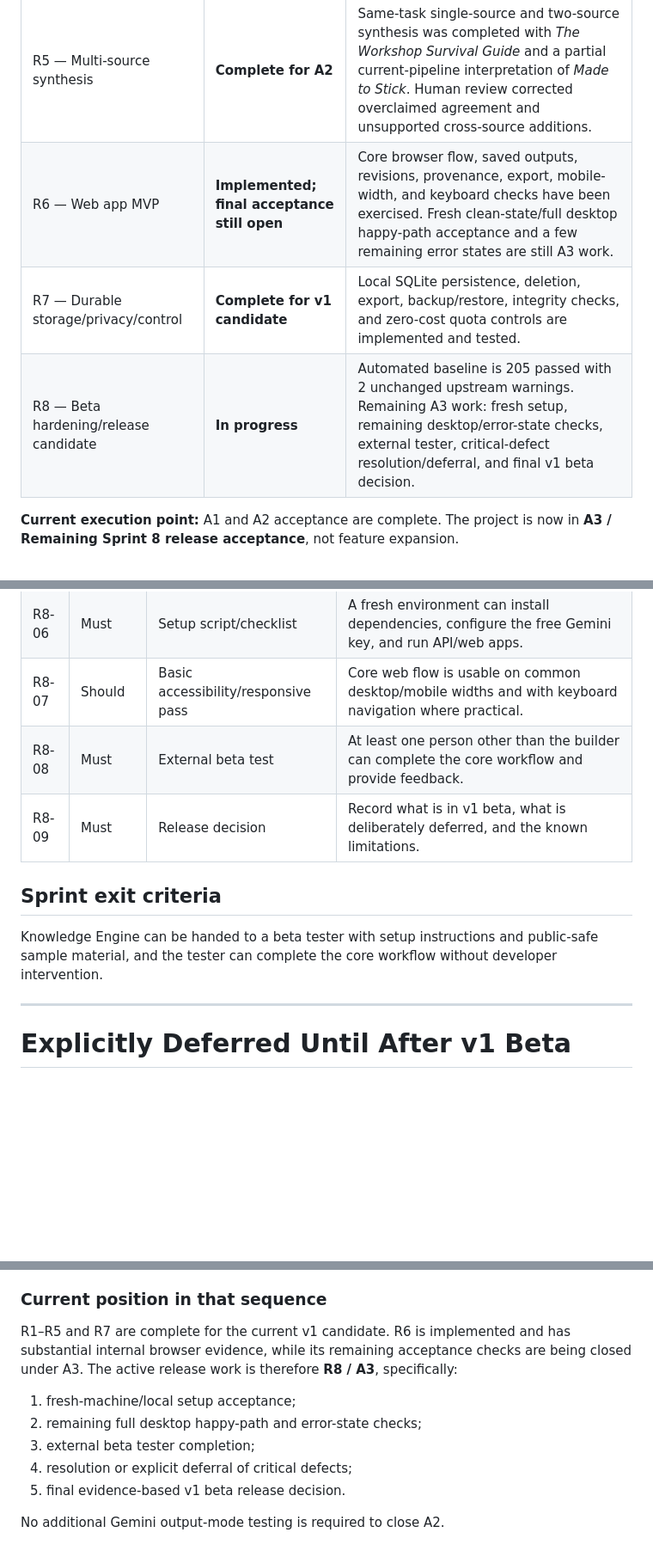
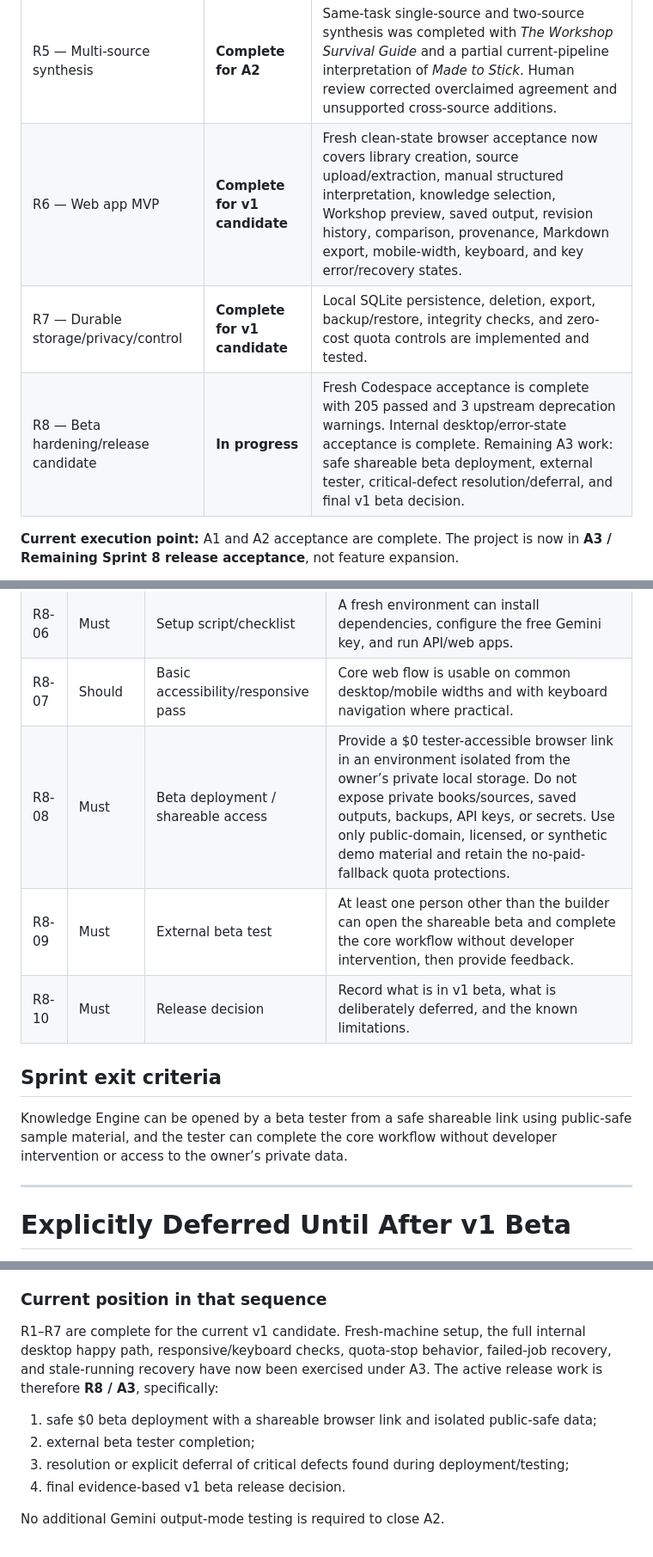
Before and after one commit to beautifulmind9/knowledge-engine, a Markdown page: docs/remaining_sprint_backlog.md, 3 parts joined by grey strips. Shown at 86% size. Drawn GitHub-style; blank space fills up the shorter version.

Commit message:
Add shareable beta deployment gate

```diff
--- a/docs/remaining_sprint_backlog.md
+++ b/docs/remaining_sprint_backlog.md
@@ -31,9 +31,9 @@ The remaining work is no longer about proving whether the core idea works. The g
 | R3 — Interpretation hardening | **Complete for v1 candidate** | *The Workshop Survival Guide* is complete at 46/46 chunks and audited; production extraction is one chunk per Gemini request. |
 | R4 — Output modes | **Complete for A2** | Four materially different real-provider modes were accepted after human grounding review: Workshop Plan, Decision Brief, Study Guide, and Research / Synthesis. Shared grounding review is at version 8. |
 | R5 — Multi-source synthesis | **Complete for A2** | Same-task single-source and two-source synthesis was completed with *The Workshop Survival Guide* and a partial current-pipeline interpretation of *Made to Stick*. Human review corrected overclaimed agreement and unsupported cross-source additions. |
-| R6 — Web app MVP | **Implemented; final acceptance still open** | Core browser flow, saved outputs, revisions, provenance, export, mobile-width, and keyboard checks have been exercised. Fresh clean-state/full desktop happy-path acceptance and a few remaining error states are still A3 work. |
+| R6 — Web app MVP | **Complete for v1 candidate** | Fresh clean-state browser acceptance now covers library creation, source upload/extraction, manual structured interpretation, knowledge selection, Workshop preview, saved output, revision history, comparison, provenance, Markdown export, mobile-width, keyboard, and key error/recovery states. |
 | R7 — Durable storage/privacy/control | **Complete for v1 candidate** | Local SQLite persistence, deletion, export, backup/restore, integrity checks, and zero-cost quota controls are implemented and tested. |
-| R8 — Beta hardening/release candidate | **In progress** | Automated baseline is 205 passed with 2 unchanged upstream warnings. Remaining A3 work: fresh setup, remaining desktop/error-state checks, external tester, critical-defect resolution/deferral, and final v1 beta decision. |
+| R8 — Beta hardening/release candidate | **In progress** | Fresh Codespace acceptance is complete with 205 passed and 3 upstream deprecation warnings. Internal desktop/error-state acceptance is complete. Remaining A3 work: safe shareable beta deployment, external tester, critical-defect resolution/deferral, and final v1 beta decision. |
 
 **Current execution point:** A1 and A2 acceptance are complete. The project is now in **A3 / Remaining Sprint 8 release acceptance**, not feature expansion.
 
@@ -285,12 +286,13 @@ Turn the working product into a coherent v1 beta that another person can actuall
 | R8-05 | Must | Documentation refresh | Root README and active app docs describe the FastAPI/web architecture rather than the legacy prototype. |
 | R8-06 | Must | Setup script/checklist | A fresh environment can install dependencies, configure the free Gemini key, and run API/web apps. |
 | R8-07 | Should | Basic accessibility/responsive pass | Core web flow is usable on common desktop/mobile widths and with keyboard navigation where practical. |
-| R8-08 | Must | External beta test | At least one person other than the builder can complete the core workflow and provide feedback. |
-| R8-09 | Must | Release decision | Record what is in v1 beta, what is deliberately deferred, and the known limitations. |
+| R8-08 | Must | Beta deployment / shareable access | Provide a $0 tester-accessible browser link in an environment isolated from the owner’s private local storage. Do not expose private books/sources, saved outputs, backups, API keys, or secrets. Use only public-domain, licensed, or synthetic demo material and retain the no-paid-fallback quota protections. |
+| R8-09 | Must | External beta test | At least one person other than the builder can open the shareable beta and complete the core workflow without developer intervention, then provide feedback. |
+| R8-10 | Must | Release decision | Record what is in v1 beta, what is deliberately deferred, and the known limitations. |
 
 ## Sprint exit criteria
 
-Knowledge Engine can be handed to a beta tester with setup instructions and public-safe sample material, and the tester can complete the core workflow without developer intervention.
+Knowledge Engine can be opened by a beta tester from a safe shareable link using public-safe sample material, and the tester can complete the core workflow without developer intervention or access to the owner’s private data.
 
 ---
 
@@ -335,12 +337,11 @@ The order is intentional: persistence and revision come before more generation f
 
 ### Current position in that sequence
 
-R1–R5 and R7 are complete for the current v1 candidate. R6 is implemented and has substantial internal browser evidence, while its remaining acceptance checks are being closed under A3. The active release work is therefore **R8 / A3**, specifically:
+R1–R7 are complete for the current v1 candidate. Fresh-machine setup, the full internal desktop happy path, responsive/keyboard checks, quota-stop behavior, failed-job recovery, and stale-running recovery have now been exercised under A3. The active release work is therefore **R8 / A3**, specifically:
 
-1. fresh-machine/local setup acceptance;
-2. remaining full desktop happy-path and error-state checks;
-3. external beta tester completion;
-4. resolution or explicit deferral of critical defects;
-5. final evidence-based v1 beta release decision.
+1. safe $0 beta deployment with a shareable browser link and isolated public-safe data;
+2. external beta tester completion;
+3. resolution or explicit deferral of critical defects found during deployment/testing;
+4. final evidence-based v1 beta release decision.
 
 No additional Gemini output-mode testing is required to close A2.
```
Also changed, not shown: other parts of docs/remaining_sprint_backlog.md (+1 -0 lines).
